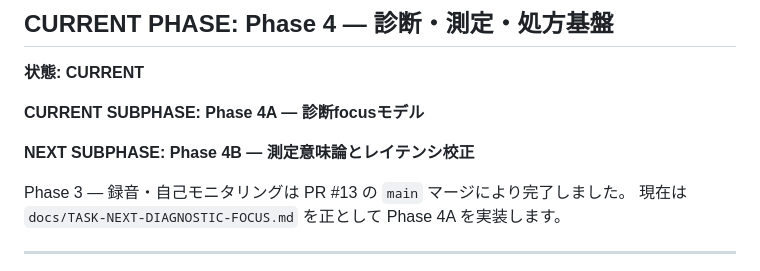
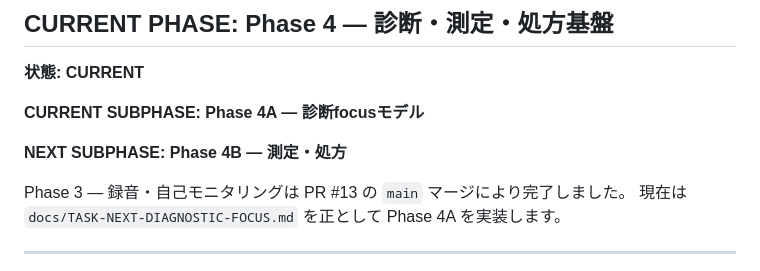
Before and after one commit to kitune2go/fingerstyle-guitar-practice, a Markdown page: docs/ROADMAP.md, the part around the change. GitHub-like rendering.

```diff
--- a/docs/ROADMAP.md
+++ b/docs/ROADMAP.md
@@ -11,7 +11,7 @@
 
 **CURRENT SUBPHASE: Phase 4A — 診断focusモデル**
 
-**NEXT SUBPHASE: Phase 4B — 測定意味論とレイテンシ校正**
+**NEXT SUBPHASE: Phase 4B — 測定・処方**
 
 Phase 3 — 録音・自己モニタリングは PR #13 の `main` マージにより完了しました。
 現在は `docs/TASK-NEXT-DIAGNOSTIC-FOCUS.md` を正として Phase 4A を実装します。
```
